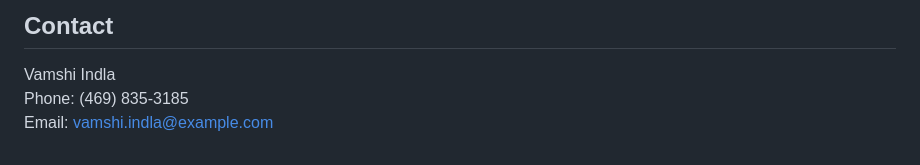
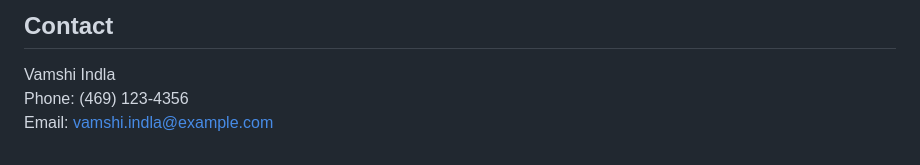
Before and after one commit to vamshi-indla/windsurf-my-porfolio-website, a Markdown page: README.md, the part around the change. GitHub-like rendering.

```diff
--- a/README.md
+++ b/README.md
@@ -164,5 +164,5 @@ This project is licensed under the MIT License - see the [LICENSE](LICENSE) file
 ## Contact
 
 Vamshi Indla
-Phone: (469) 835-3185
+Phone: (469) 123-4356
 Email: vamshi.indla@example.com
```
